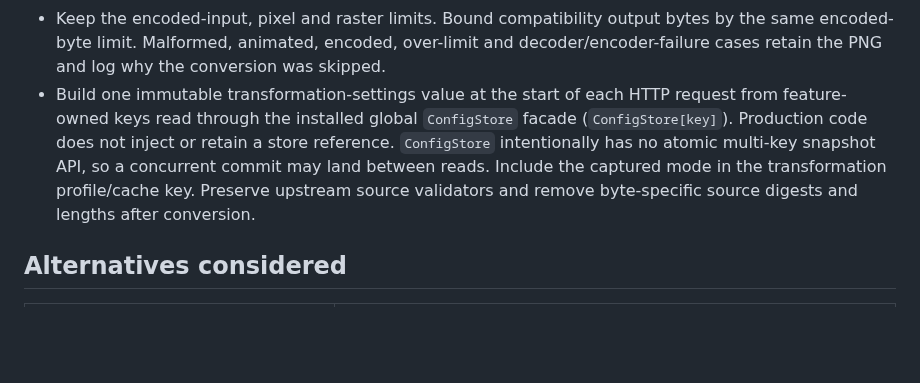
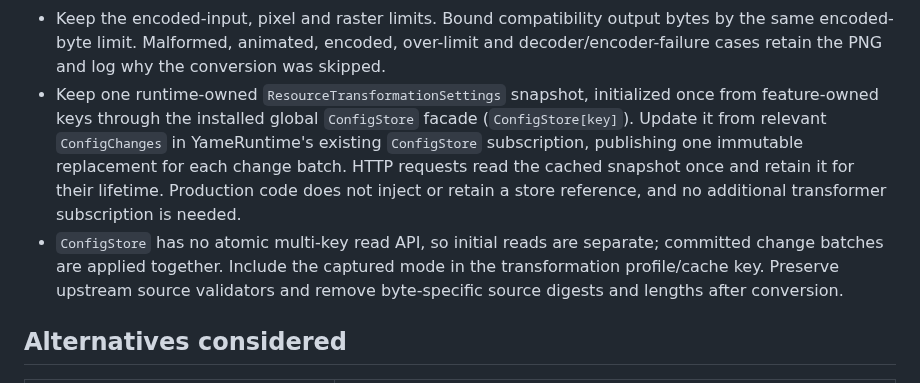
Before and after one commit to skasti/yame, a Markdown page: docs/adrs/0005-png-legacy-compatibility.md, the part around the change. GitHub-like rendering; blank space fills up the shorter version.

Commit message:
Document subscribed transformation settings snapshot

```diff
--- a/docs/adrs/0005-png-legacy-compatibility.md
+++ b/docs/adrs/0005-png-legacy-compatibility.md
@@ -35,11 +35,16 @@ bounded processing and the established default behavior.
   bytes by the same encoded-byte limit. Malformed, animated, encoded,
   over-limit and decoder/encoder-failure cases retain the PNG and log why the
   conversion was skipped.
-- Build one immutable transformation-settings value at the start of each HTTP
-  request from feature-owned keys read through the installed global `ConfigStore` facade (`ConfigStore[key]`). Production code does not inject or retain a store reference.
-  `ConfigStore` intentionally has no atomic multi-key snapshot API, so a
-  concurrent commit may land between reads. Include the captured mode in the
-  transformation profile/cache key. Preserve upstream source validators and
+- Keep one runtime-owned `ResourceTransformationSettings` snapshot, initialized
+  once from feature-owned keys through the installed global `ConfigStore` facade
+  (`ConfigStore[key]`). Update it from relevant `ConfigChanges` in YameRuntime's
+  existing `ConfigStore` subscription, publishing one immutable replacement
+  for each change batch. HTTP requests read the cached snapshot once and retain
+  it for their lifetime. Production code does not inject or retain a store
+  reference, and no additional transformer subscription is needed.
+- `ConfigStore` has no atomic multi-key read API, so initial reads are separate;
+  committed change batches are applied together. Include the captured mode in
+  the transformation profile/cache key. Preserve upstream source validators and
   remove byte-specific source digests and lengths after conversion.
 
 ## Alternatives considered
```
